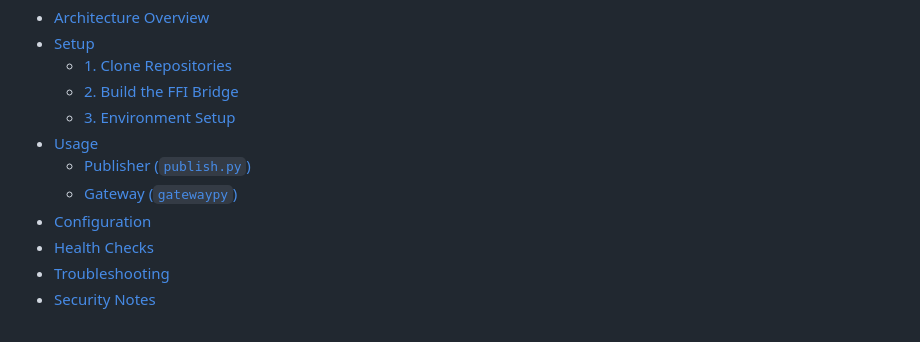
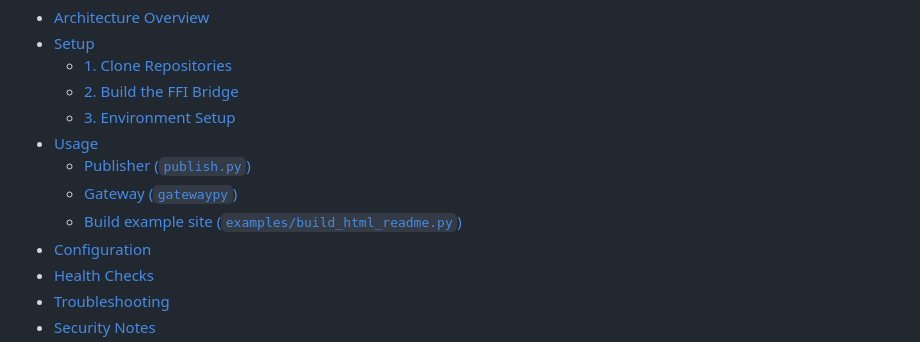
Before and after one commit to skunk-ink/wackamole, a Markdown page: README.md, the part around the change. GitHub-like rendering.

Commit message:
Updated TOC

```diff
--- a/README.md
+++ b/README.md
@@ -19,6 +19,7 @@ It includes:
 - [Usage](#usage)
   - [Publisher (`publish.py`)](#publisher-publishpy)
   - [Gateway (`gatewaypy`)](#gateway-gatewaypy)
+  - [Build example site (`examples/build_html_readme.py`)](#build-example-site-examplesbuild_html_readmepy)
 - [Configuration](#configuration)
 - [Health Checks](#health-checks)
 - [Troubleshooting](#troubleshooting)
```
